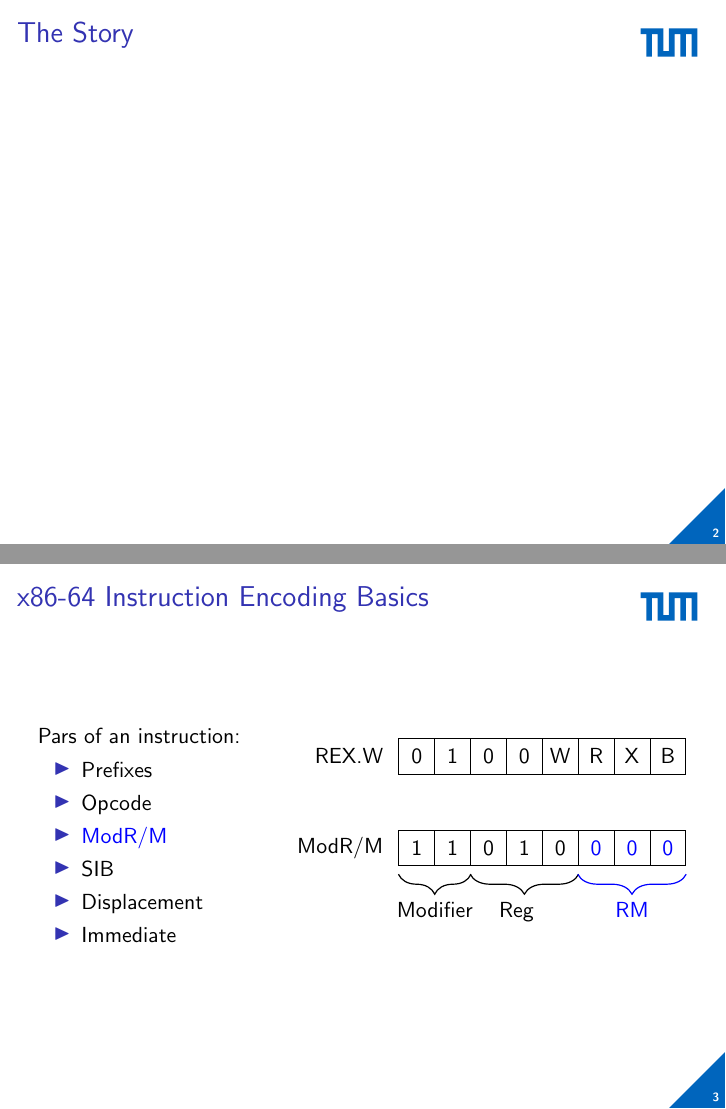
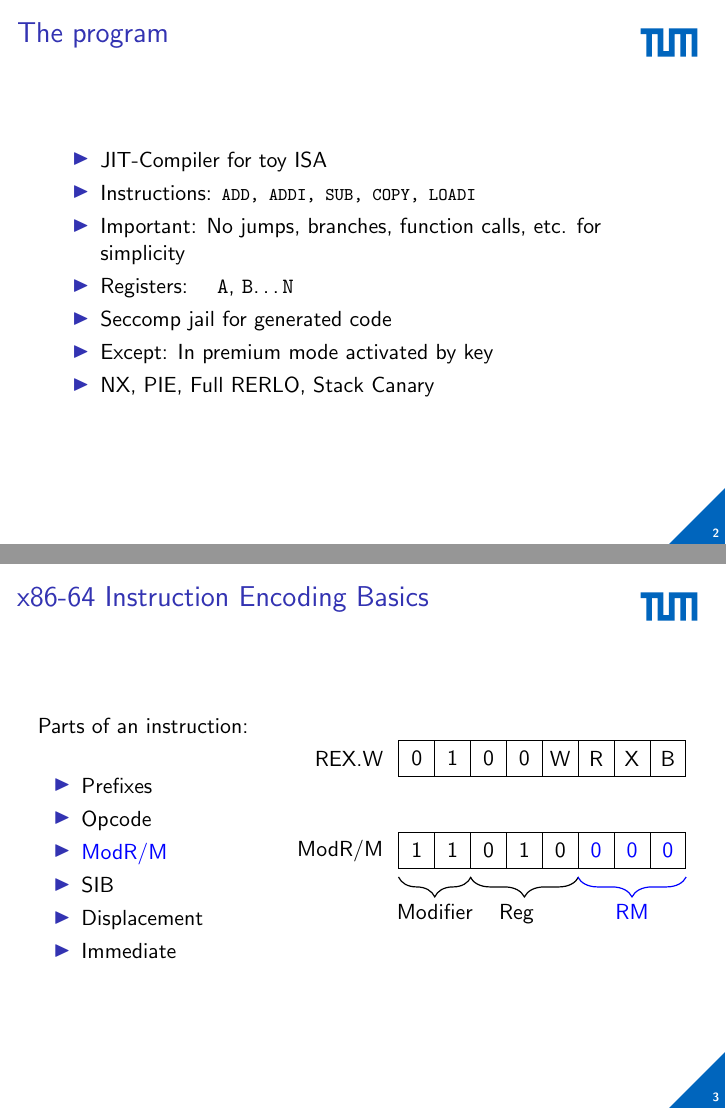
Before and after one commit to Explosiontime202/BinexProject, LaTeX slides (presentation/presentation.tex): pages 2 and 7 of 18 before the commit and pages 6 and 11 of 22 after it, joined at a grey line. Compiled offline with pdfLaTeX.

Commit message:
Extend program slide

```diff
--- a/presentation/presentation.tex
+++ b/presentation/presentation.tex
@@ -54,22 +54,45 @@
         \titlepage
     \end{frame}
 
-%    \begin{frame}{Organization}
-%        \begin{itemize}
-%            % Don't forget to adjust the \addbibresource above.
-%            \item Citation example, if you really need it\footfullcite{nielson2003marching}
-%        \end{itemize}
-%    \end{frame}
-
-    \begin{frame}{The Story}
-
+    \begin{frame}{The program}
+        \begin{itemize}
+            \item JIT-Compiler for toy ISA
+            \item Instructions: \lstinline{ADD, ADDI, SUB, COPY, LOADI}
+            \item Important: No jumps, branches, function calls, etc. for simplicity
+            \item Registers:
+            \only<1> {
+                \begin{tabular}{|l|l|l|}
+                    \hline
+                    \textbf Adelheid  & \textbf Friedrich & \textbf Klaus    \\
+                    \hline
+                    \textbf Berthold  & \textbf Giesela   & \textbf Liesbeth \\
+                    \hline
+                    \textbf Cornelia  & \textbf Heinrich  & \textbf Manfred  \\
+                    \hline
+                    \textbf Dora      & \textbf Irmgard   & \textbf Norbert  \\
+                    \hline
+                    \textbf Engelbert & \textbf Joachim   &                  \\
+                    \hline
+                \end{tabular}
+            }
+            \only<2-> {
+                \texttt A, \texttt B\dots \texttt N
+            }
+            \visible<3-> {
+                \item Seccomp jail for generated code
+                \item Except: \visible<4->{In premium mode activated by key}
+            }
+            \visible<5->{
+                \item NX, PIE, Full RERLO, Stack Canary
+            }
+        \end{itemize}
     \end{frame}
 
     \begin{frame}{x86-64 Instruction Encoding Basics}
         \begin{columns}
             \begin{column}{0.35\textwidth}
 
-                Pars of an instruction:
+                Parts of an instruction:
                 \begin{itemize}
                     \item \textcolor<2>{blue}{Prefixes}
                     \item Opcode
```
Also changed, not shown: 1 other file. Lines whose indentation alone changed are shown as unchanged.
